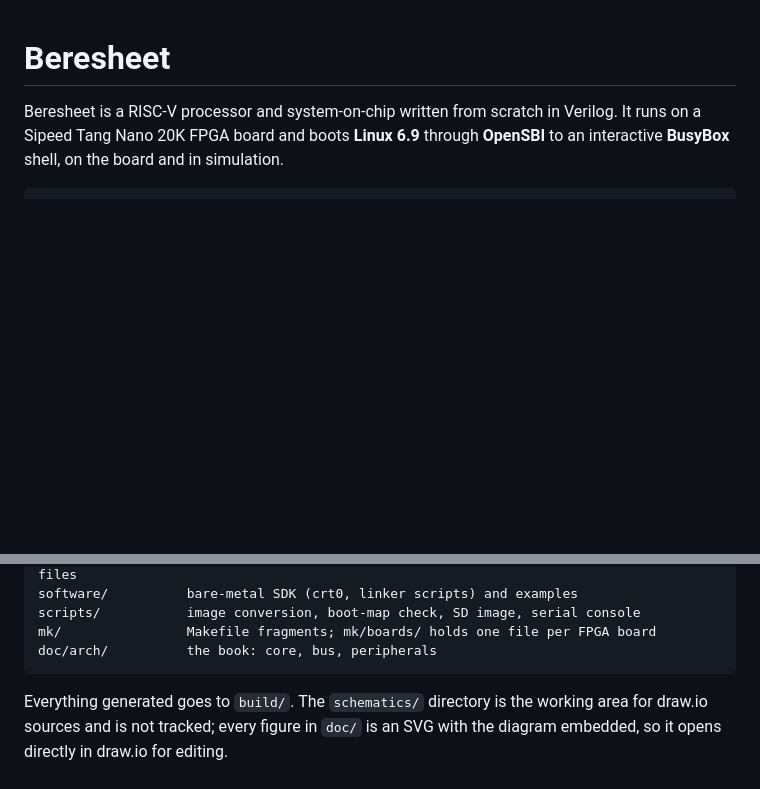
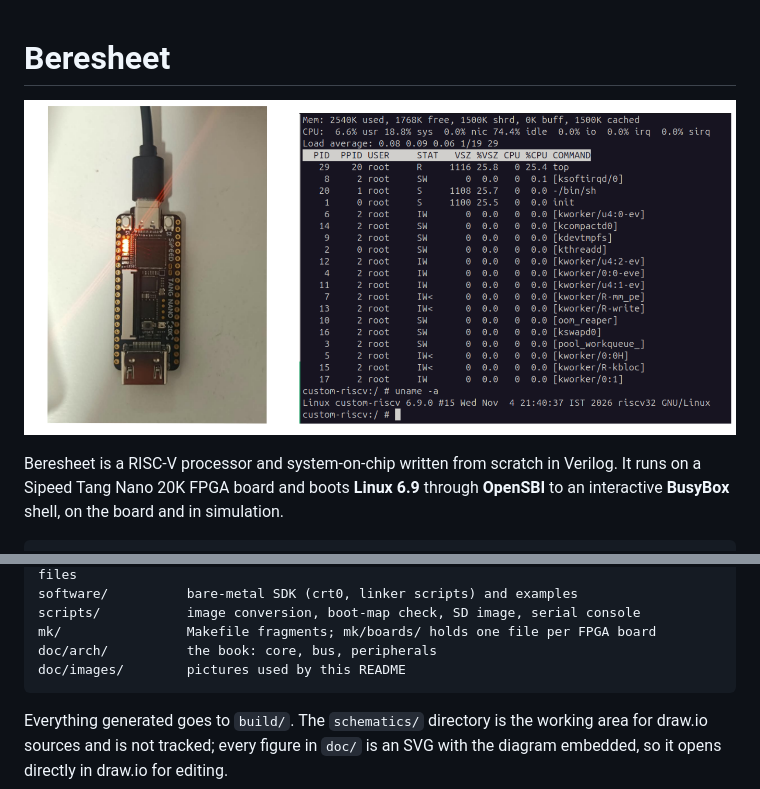
Before and after one commit to VladislavPerepelichnyi/Beresheet_core, a Markdown page: README.md, 2 parts joined by grey strips. GitHub-like rendering; pictures changed too: doc/images/beresheet-board.png (added); blank space fills up the shorter version.

Commit message:
README: board photo with the Linux console, and the SoC block diagram
Claude-Session: https://claude.ai/code/session_014Pazkjkh7BdU3vRWvVPd86

````diff
--- a/README.md
+++ b/README.md
@@ -1,4 +1,6 @@
 # Beresheet
+
+![Beresheet on a Tang Nano 20K, running top under Linux on its serial console](doc/images/beresheet-board.png)
 
 Beresheet is a RISC-V processor and system-on-chip written from scratch in Verilog. It runs on
 a Sipeed Tang Nano 20K FPGA board and boots **Linux 6.9** through **OpenSBI** to an interactive
@@ -46,6 +53,7 @@ software/          bare-metal SDK (crt0, linker scripts) and examples
 scripts/           image conversion, boot-map check, SD image, serial console
 mk/                Makefile fragments; mk/boards/ holds one file per FPGA board
 doc/arch/          the book: core, bus, peripherals
+doc/images/        pictures used by this README
 ```
 
 Everything generated goes to `build/`. The `schematics/` directory is the working area for
````
Also changed, not shown: other parts of README.md (+5 -0 lines).
